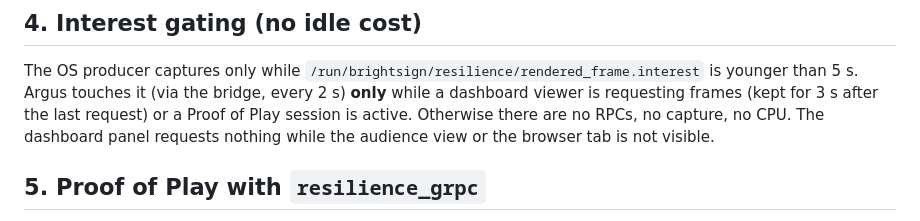
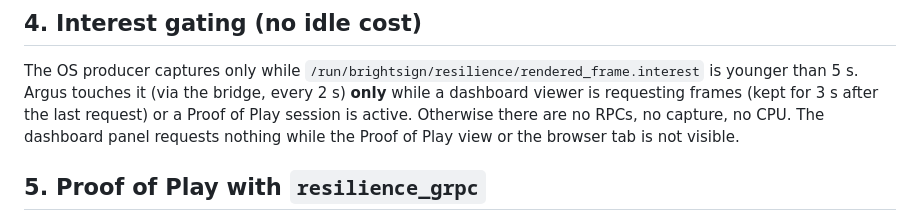
Before and after one commit to brightsign/argus-audience-measurement-extension, a Markdown page: docs/RESILIENCE_DISPLAY_FRAMES.md, the part around the change. Drawn GitHub-style.

Commit message:
docs: display panel wording

```diff
--- a/docs/RESILIENCE_DISPLAY_FRAMES.md
+++ b/docs/RESILIENCE_DISPLAY_FRAMES.md
@@ -64,7 +64,7 @@ A frame older than `max_age_ms` (1.2 s) is not served as current. A changed `boo
 
 The OS producer captures only while `/run/brightsign/resilience/rendered_frame.interest` is younger than 5 s. Argus touches it (via the bridge, every 2 s)
 **only** while a dashboard viewer is requesting frames (kept for 3 s after the last request) or a Proof of Play session is active. Otherwise there are no
-RPCs, no capture, no CPU. The dashboard panel requests nothing while the audience view or the browser tab is not visible.
+RPCs, no capture, no CPU. The dashboard panel requests nothing while the Proof of Play view or the browser tab is not visible.
 
 ## 5. Proof of Play with `resilience_grpc`
 
```
